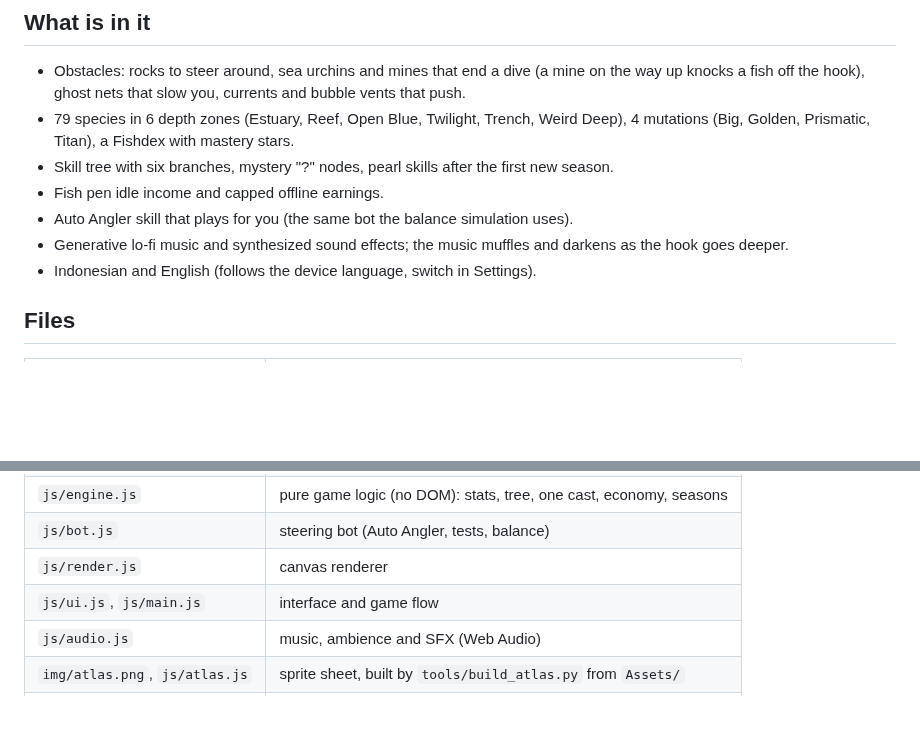
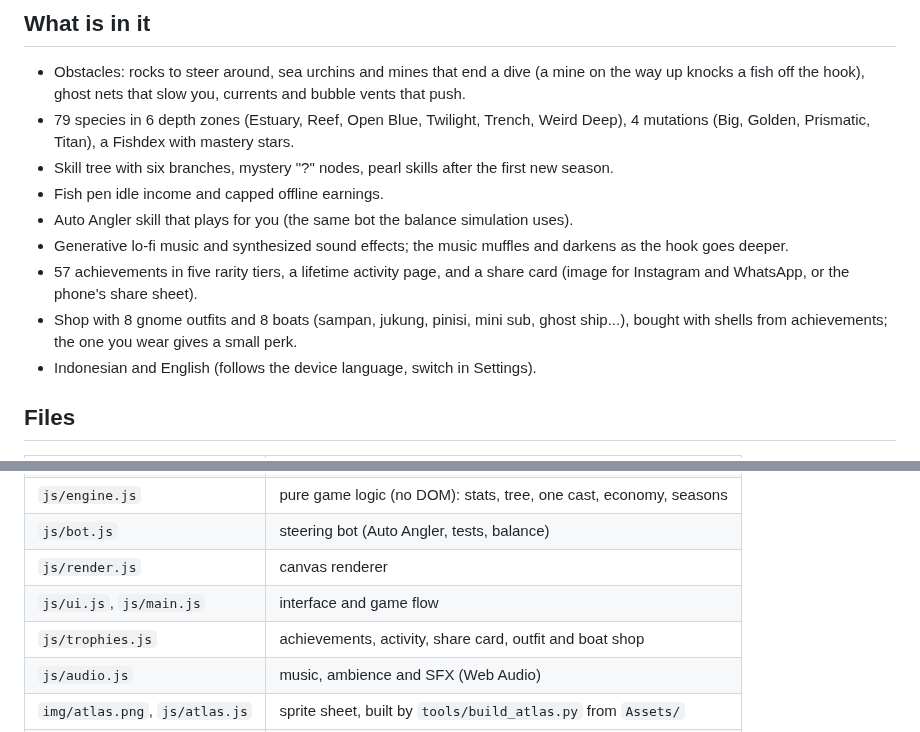
Before and after one commit to Lav-Studio-Org/gnome-line-sinkers, a Markdown page: README.md, 2 parts joined by grey strips. Rendered like a GitHub page; blank space fills up the shorter version.

```diff
--- a/README.md
+++ b/README.md
@@ -38,6 +42,10 @@ The start menu has Continue / New game, **Save to file** (downloads a `.json` sa
 - Auto Angler skill that plays for you (the same bot the balance simulation uses).
 - Generative lo-fi music and synthesized sound effects; the music muffles and darkens as the
   hook goes deeper.
+- 57 achievements in five rarity tiers, a lifetime activity page, and a share card (image for
+  Instagram and WhatsApp, or the phone's share sheet).
+- Shop with 8 gnome outfits and 8 boats (sampan, jukung, pinisi, mini sub, ghost ship...),
+  bought with shells from achievements; the one you wear gives a small perk.
 - Indonesian and English (follows the device language, switch in Settings).
 
 ## Files
@@ -50,6 +58,7 @@ The start menu has Continue / New game, **Save to file** (downloads a `.json` sa
 | `js/bot.js` | steering bot (Auto Angler, tests, balance) |
 | `js/render.js` | canvas renderer |
 | `js/ui.js`, `js/main.js` | interface and game flow |
+| `js/trophies.js` | achievements, activity, share card, outfit and boat shop |
 | `js/audio.js` | music, ambience and SFX (Web Audio) |
 | `img/atlas.png`, `js/atlas.js` | sprite sheet, built by `tools/build_atlas.py` from `Assets/` |
 | `docs/DESIGN.md` | research and design decisions |
```
Also changed, not shown: other parts of README.md (+4 -0 lines), docs/BALANCE.md (+29 -4 lines), docs/DESIGN.md (+54 -0 lines), docs/screenshots/share-card.png (added), docs/screenshots/shop.png (added), docs/screenshots/trophies.png (added), 11 other files.
